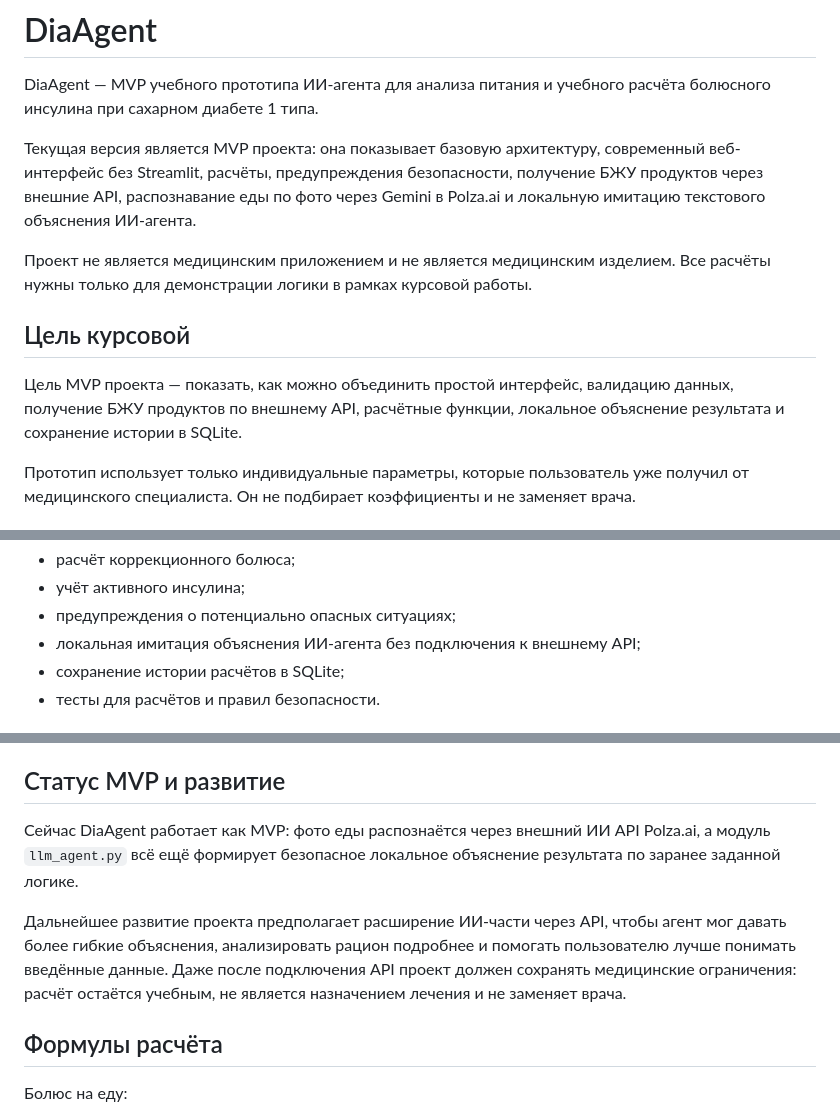
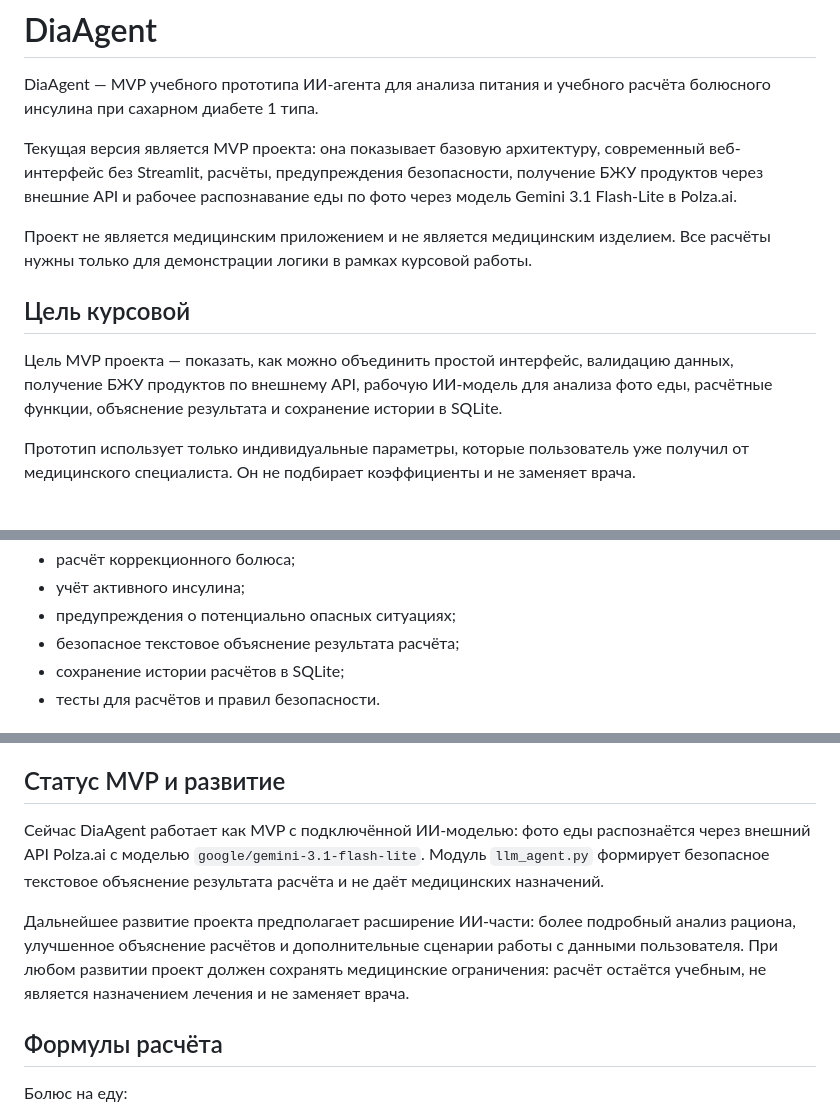
Before and after one commit to MiroshZ/DiaRep, a Markdown page: README.md, 3 parts joined by grey strips. Rendered like a GitHub page.

Commit message:
Update README for working AI model

```diff
--- a/README.md
+++ b/README.md
@@ -2,13 +2,13 @@
 
 DiaAgent — MVP учебного прототипа ИИ-агента для анализа питания и учебного расчёта болюсного инсулина при сахарном диабете 1 типа.
 
-Текущая версия является MVP проекта: она показывает базовую архитектуру, современный веб-интерфейс без Streamlit, расчёты, предупреждения безопасности, получение БЖУ продуктов через внешние API, распознавание еды по фото через Gemini в Polza.ai и локальную имитацию текстового объяснения ИИ-агента.
+Текущая версия является MVP проекта: она показывает базовую архитектуру, современный веб-интерфейс без Streamlit, расчёты, предупреждения безопасности, получение БЖУ продуктов через внешние API и рабочее распознавание еды по фото через модель Gemini 3.1 Flash-Lite в Polza.ai.
 
 Проект не является медицинским приложением и не является медицинским изделием. Все расчёты нужны только для демонстрации логики в рамках курсовой работы.
 
 ## Цель курсовой
 
-Цель MVP проекта — показать, как можно объединить простой интерфейс, валидацию данных, получение БЖУ продуктов по внешнему API, расчётные функции, локальное объяснение результата и сохранение истории в SQLite.
+Цель MVP проекта — показать, как можно объединить простой интерфейс, валидацию данных, получение БЖУ продуктов по внешнему API, рабочую ИИ-модель для анализа фото еды, расчётные функции, объяснение результата и сохранение истории в SQLite.
 
 Прототип использует только индивидуальные параметры, которые пользователь уже получил от медицинского специалиста. Он не подбирает коэффициенты и не заменяет врача.
 
@@ -27,7 +27,7 @@ DiaAgent — MVP учебного прототипа ИИ-агента для а
 - расчёт коррекционного болюса;
 - учёт активного инсулина;
 - предупреждения о потенциально опасных ситуациях;
-- локальная имитация объяснения ИИ-агента без подключения к внешнему API;
+- безопасное текстовое объяснение результата расчёта;
 - сохранение истории расчётов в SQLite;
 - тесты для расчётов и правил безопасности.
 
@@ -82,9 +82,9 @@ export GEMINI_MODEL=google/gemini-3.1-flash-lite
 
 ## Статус MVP и развитие
 
-Сейчас DiaAgent работает как MVP: фото еды распознаётся через внешний ИИ API Polza.ai, а модуль `llm_agent.py` всё ещё формирует безопасное локальное объяснение результата по заранее заданной логике.
+Сейчас DiaAgent работает как MVP с подключённой ИИ-моделью: фото еды распознаётся через внешний API Polza.ai с моделью `google/gemini-3.1-flash-lite`. Модуль `llm_agent.py` формирует безопасное текстовое объяснение результата расчёта и не даёт медицинских назначений.
 
-Дальнейшее развитие проекта предполагает расширение ИИ-части через API, чтобы агент мог давать более гибкие объяснения, анализировать рацион подробнее и помогать пользователю лучше понимать введённые данные. Даже после подключения API проект должен сохранять медицинские ограничения: расчёт остаётся учебным, не является назначением лечения и не заменяет врача.
+Дальнейшее развитие проекта предполагает расширение ИИ-части: более подробный анализ рациона, улучшенное объяснение расчётов и дополнительные сценарии работы с данными пользователя. При любом развитии проект должен сохранять медицинские ограничения: расчёт остаётся учебным, не является назначением лечения и не заменяет врача.
 
 ## Формулы расчёта
 
```
